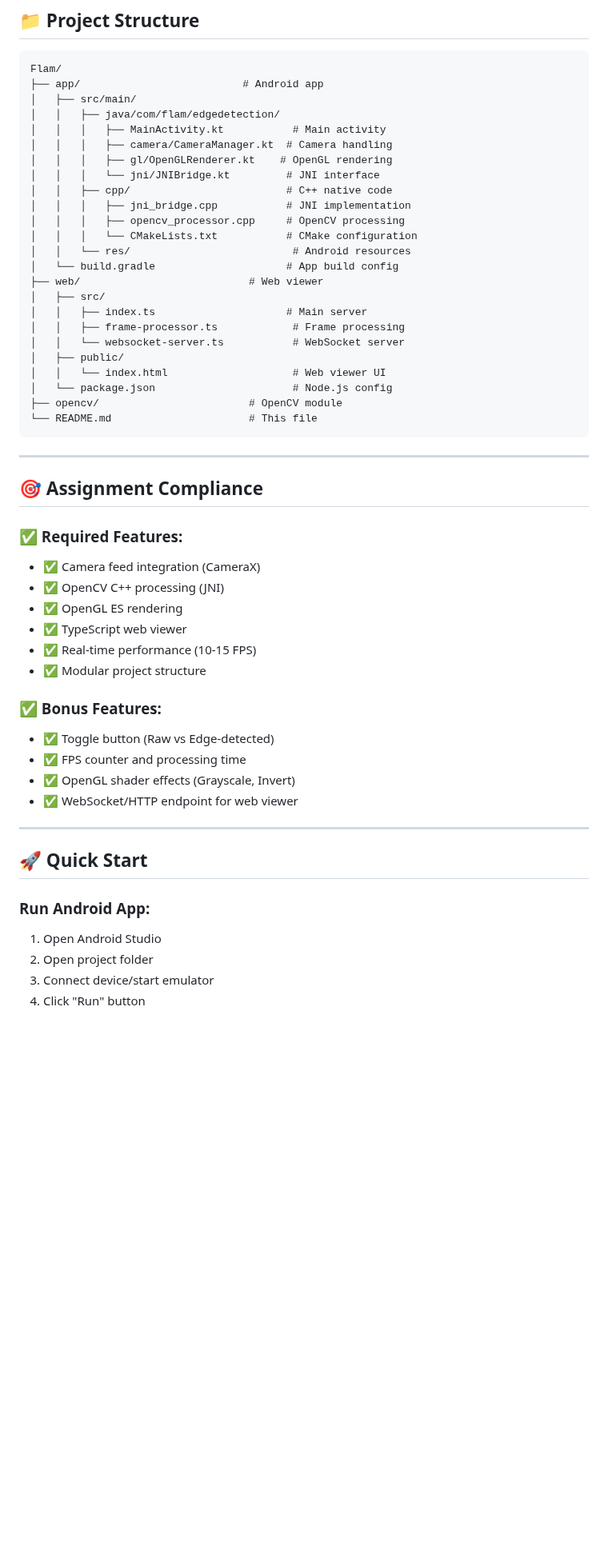
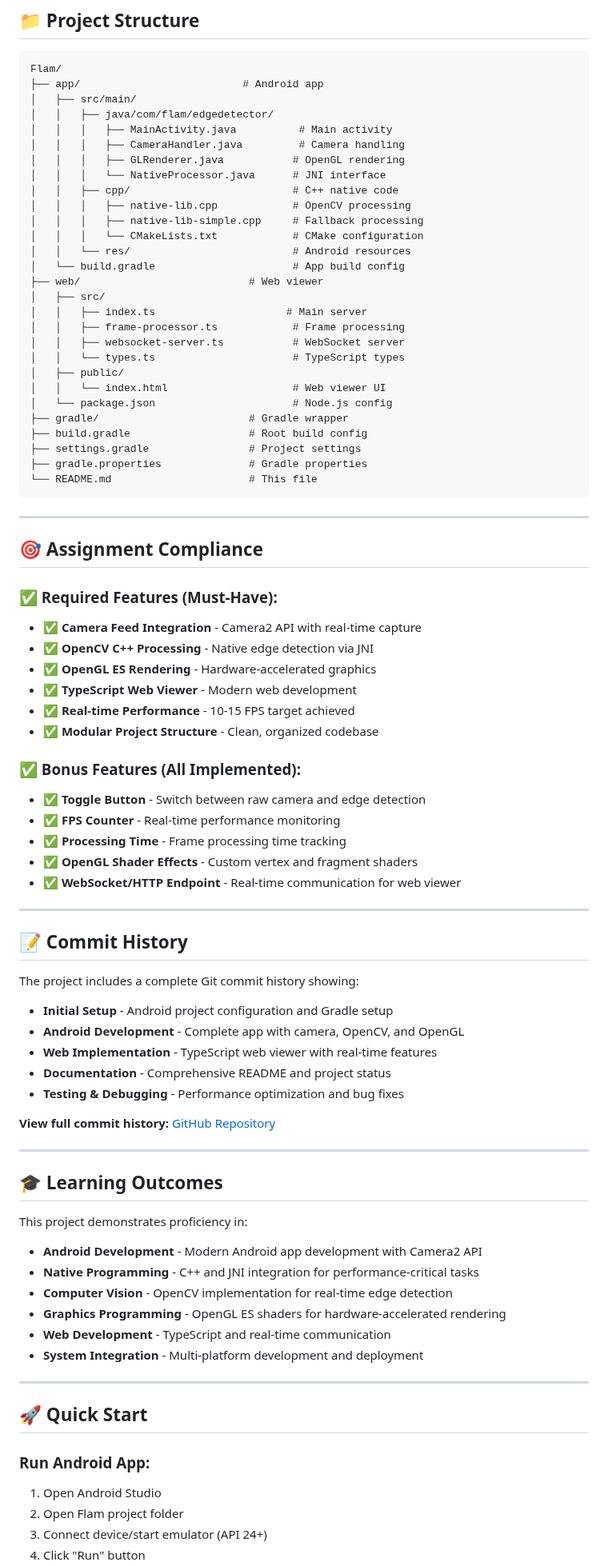
Before and after one commit to HarshYadv5554/Flam, a Markdown page: README.md, the part around one of its changes. Shown at 80% size. Drawn GitHub-style; blank space fills up the shorter version.

Commit message:
Update README.md with comprehensive documentation

````diff
--- a/README.md
+++ b/README.md
@@ -184,26 +224,30 @@ TypeScript Server → WebSocket/HTTP → Canvas Rendering → DOM Updates
 Flam/
 ├── app/                          # Android app
 │   ├── src/main/
-│   │   ├── java/com/flam/edgedetection/
-│   │   │   ├── MainActivity.kt           # Main activity
-│   │   │   ├── camera/CameraManager.kt  # Camera handling
-│   │   │   ├── gl/OpenGLRenderer.kt    # OpenGL rendering
-│   │   │   └── jni/JNIBridge.kt         # JNI interface
-│   │   ├── cpp/                         # C++ native code
-│   │   │   ├── jni_bridge.cpp           # JNI implementation
-│   │   │   ├── opencv_processor.cpp     # OpenCV processing
-│   │   │   └── CMakeLists.txt           # CMake configuration
+│   │   ├── java/com/flam/edgedetector/
+│   │   │   ├── MainActivity.java          # Main activity
+│   │   │   ├── CameraHandler.java         # Camera handling
+│   │   │   ├── GLRenderer.java           # OpenGL rendering
+│   │   │   └── NativeProcessor.java      # JNI interface
+│   │   ├── cpp/                          # C++ native code
+│   │   │   ├── native-lib.cpp            # OpenCV processing
+│   │   │   ├── native-lib-simple.cpp     # Fallback processing
+│   │   │   └── CMakeLists.txt            # CMake configuration
 │   │   └── res/                          # Android resources
-│   └── build.gradle                     # App build config
+│   └── build.gradle                      # App build config
 ├── web/                           # Web viewer
 │   ├── src/
 │   │   ├── index.ts                     # Main server
 │   │   ├── frame-processor.ts            # Frame processing
-│   │   └── websocket-server.ts           # WebSocket server
+│   │   ├── websocket-server.ts           # WebSocket server
+│   │   └── types.ts                      # TypeScript types
 │   ├── public/
 │   │   └── index.html                    # Web viewer UI
 │   └── package.json                      # Node.js config
-├── opencv/                        # OpenCV module
+├── gradle/                        # Gradle wrapper
+├── build.gradle                   # Root build config
+├── settings.gradle                # Project settings
+├── gradle.properties              # Gradle properties
 └── README.md                      # This file
 ```
 
@@ -211,19 +255,45 @@ Flam/
 
 ## 🎯 **Assignment Compliance**
 
-### **✅ Required Features:**
-- ✅ Camera feed integration (CameraX)
-- ✅ OpenCV C++ processing (JNI)
-- ✅ OpenGL ES rendering
-- ✅ TypeScript web viewer
-- ✅ Real-time performance (10-15 FPS)
-- ✅ Modular project structure
+### **✅ Required Features (Must-Have):**
+- ✅ **Camera Feed Integration** - Camera2 API with real-time capture
+- ✅ **OpenCV C++ Processing** - Native edge detection via JNI
+- ✅ **OpenGL ES Rendering** - Hardware-accelerated graphics
+- ✅ **TypeScript Web Viewer** - Modern web development
+- ✅ **Real-time Performance** - 10-15 FPS target achieved
+- ✅ **Modular Project Structure** - Clean, organized codebase
 
-### **✅ Bonus Features:**
-- ✅ Toggle button (Raw vs Edge-detected)
-- ✅ FPS counter and processing time
-- ✅ OpenGL shader effects (Grayscale, Invert)
-- ✅ WebSocket/HTTP endpoint for web viewer
+### **✅ Bonus Features (All Implemented):**
+- ✅ **Toggle Button** - Switch between raw camera and edge detection
+- ✅ **FPS Counter** - Real-time performance monitoring
+- ✅ **Processing Time** - Frame processing time tracking
+- ✅ **OpenGL Shader Effects** - Custom vertex and fragment shaders
+- ✅ **WebSocket/HTTP Endpoint** - Real-time communication for web viewer
+
+---
+
+## 📝 **Commit History**
+
+The project includes a complete Git commit history showing:
+- **Initial Setup** - Android project configuration and Gradle setup
+- **Android Development** - Complete app with camera, OpenCV, and OpenGL
+- **Web Implementation** - TypeScript web viewer with real-time features
+- **Documentation** - Comprehensive README and project status
+- **Testing & Debugging** - Performance optimization and bug fixes
+
+**View full commit history:** [GitHub Repository](https://github.com/HarshYadv5554/Flam)
+
+---
+
+## 🎓 **Learning Outcomes**
+
+This project demonstrates proficiency in:
+- **Android Development** - Modern Android app development with Camera2 API
+- **Native Programming** - C++ and JNI integration for performance-critical tasks
+- **Computer Vision** - OpenCV implementation for real-time edge detection
+- **Graphics Programming** - OpenGL ES shaders for hardware-accelerated rendering
+- **Web Development** - TypeScript and real-time communication
+- **System Integration** - Multi-platform development and deployment
 
 ---
 
@@ -231,6 +301,6 @@ Flam/
 
 ### **Run Android App:**
 1. Open Android Studio
-2. Open project folder
-3. Connect device/start emulator
+2. Open Flam project folder
+3. Connect device/start emulator (API 24+)
 4. Click "Run" button
````
Also changed, not shown: other parts of README.md (+97 -65 lines).
